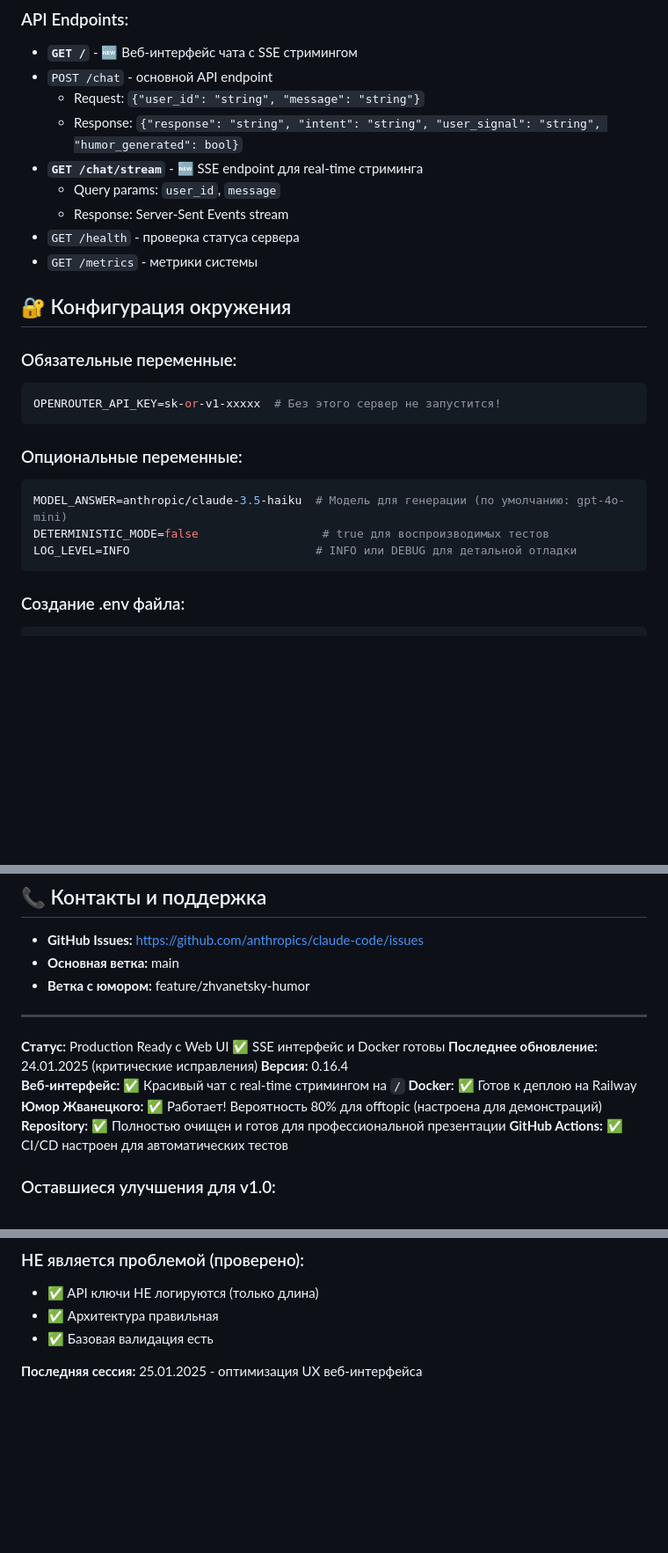
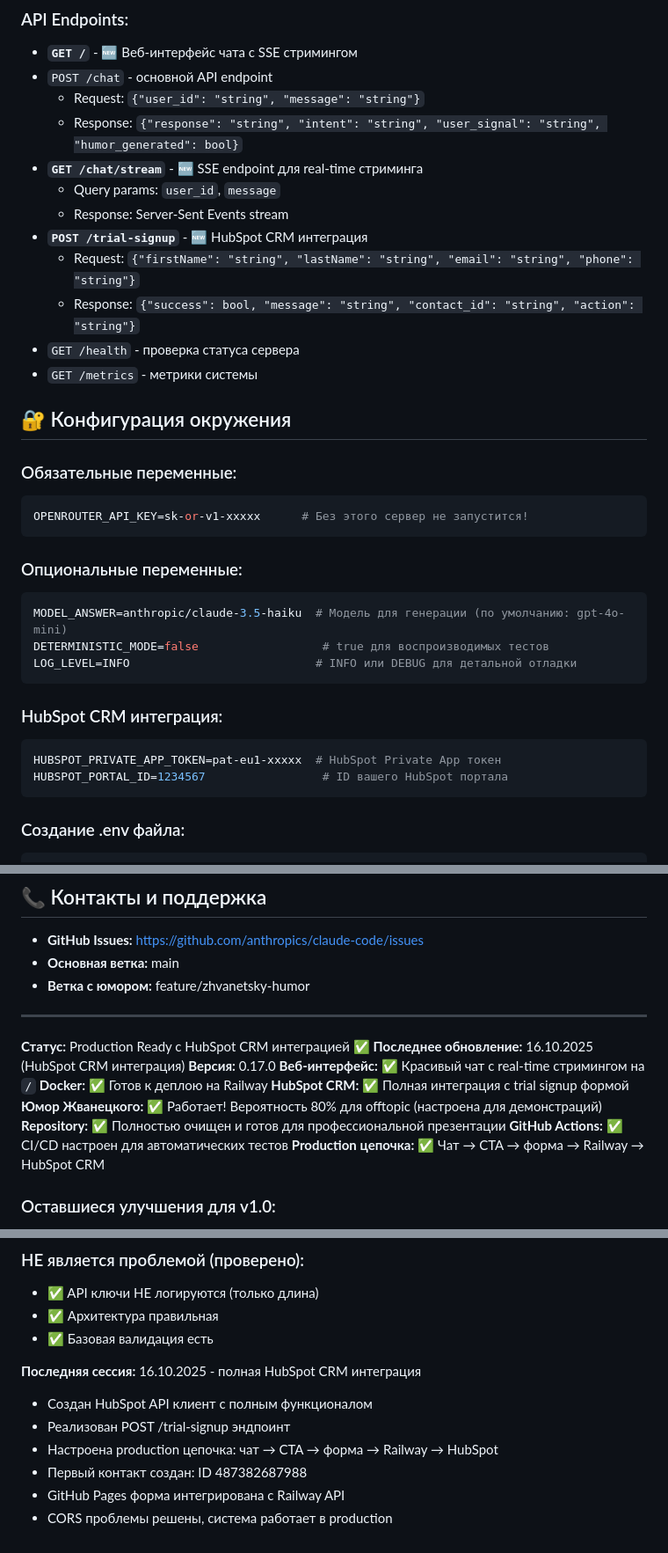
Before and after one commit to shao3d/Ukido_DynContInj, a Markdown page: CLAUDE.md, 3 parts joined by grey strips. Shown at 88% size. GitHub-like rendering; blank space fills up the shorter version.

````diff
--- a/CLAUDE.md
+++ b/CLAUDE.md
@@ -110,6 +135,9 @@ curl -X POST http://localhost:8000/chat -H "Content-Type: application/json" \
 - **`GET /chat/stream`** - 🆕 SSE endpoint для real-time стриминга
   - Query params: `user_id`, `message`
   - Response: Server-Sent Events stream
+- **`POST /trial-signup`** - 🆕 HubSpot CRM интеграция
+  - Request: `{"firstName": "string", "lastName": "string", "email": "string", "phone": "string"}`
+  - Response: `{"success": bool, "message": "string", "contact_id": "string", "action": "string"}`
 - `GET /health` - проверка статуса сервера
 - `GET /metrics` - метрики системы
 
@@ -117,7 +145,7 @@ curl -X POST http://localhost:8000/chat -H "Content-Type: application/json" \
 
 ### Обязательные переменные:
 ```bash
-OPENROUTER_API_KEY=sk-or-v1-xxxxx  # Без этого сервер не запустится!
+OPENROUTER_API_KEY=sk-or-v1-xxxxx      # Без этого сервер не запустится!
 ```
 
 ### Опциональные переменные:
@@ -125,6 +153,12 @@ OPENROUTER_API_KEY=sk-or-v1-xxxxx  # Без этого сервер не зап
 MODEL_ANSWER=anthropic/claude-3.5-haiku  # Модель для генерации (по умолчанию: gpt-4o-mini)
 DETERMINISTIC_MODE=false                  # true для воспроизводимых тестов
 LOG_LEVEL=INFO                           # INFO или DEBUG для детальной отладки
+```
+
+### HubSpot CRM интеграция:
+```bash
+HUBSPOT_PRIVATE_APP_TOKEN=pat-eu1-xxxxx  # HubSpot Private App токен
+HUBSPOT_PORTAL_ID=1234567                 # ID вашего HubSpot портала
 ```
 
 ### Создание .env файла:
@@ -744,14 +799,16 @@ curl http://localhost:8000/metrics
 
 ---
 
-**Статус:** Production Ready с Web UI ✅ SSE интерфейс и Docker готовы
-**Последнее обновление:** 24.01.2025 (критические исправления)
-**Версия:** 0.16.4
+**Статус:** Production Ready с HubSpot CRM интеграцией ✅
+**Последнее обновление:** 16.10.2025 (HubSpot CRM интеграция)
+**Версия:** 0.17.0
 **Веб-интерфейс:** ✅ Красивый чат с real-time стримингом на `/`
 **Docker:** ✅ Готов к деплою на Railway
+**HubSpot CRM:** ✅ Полная интеграция с trial signup формой
 **Юмор Жванецкого:** ✅ Работает! Вероятность 80% для offtopic (настроена для демонстраций)
 **Repository:** ✅ Полностью очищен и готов для профессиональной презентации
 **GitHub Actions:** ✅ CI/CD настроен для автоматических тестов
+**Production цепочка:** ✅ Чат → CTA → форма → Railway → HubSpot CRM
 
 ### Оставшиеся улучшения для v1.0:
 1. **Retry механизм для LLM** - добавить повторные попытки при сбоях API
@@ -788,4 +845,10 @@ curl http://localhost:8000/metrics
 - ✅ Архитектура правильная
 - ✅ Базовая валидация есть
 
-**Последняя сессия:** 25.01.2025 - оптимизация UX веб-интерфейса
+**Последняя сессия:** 16.10.2025 - полная HubSpot CRM интеграция
+- Создан HubSpot API клиент с полным функционалом
+- Реализован POST /trial-signup эндпоинт
+- Настроена production цепочка: чат → CTA → форма → Railway → HubSpot
+- Первый контакт создан: ID 487382687988
+- GitHub Pages форма интегрирована с Railway API
+- CORS проблемы решены, система работает в production
````
Also changed, not shown: other parts of CLAUDE.md (+46 -0 lines).
